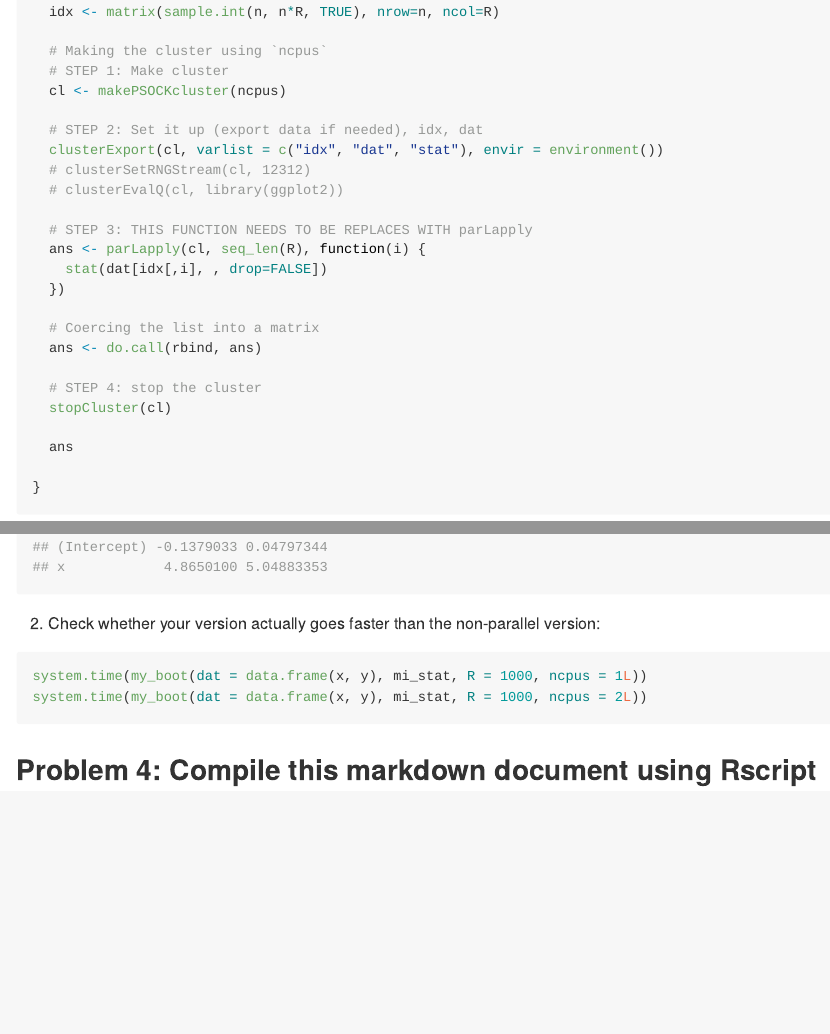
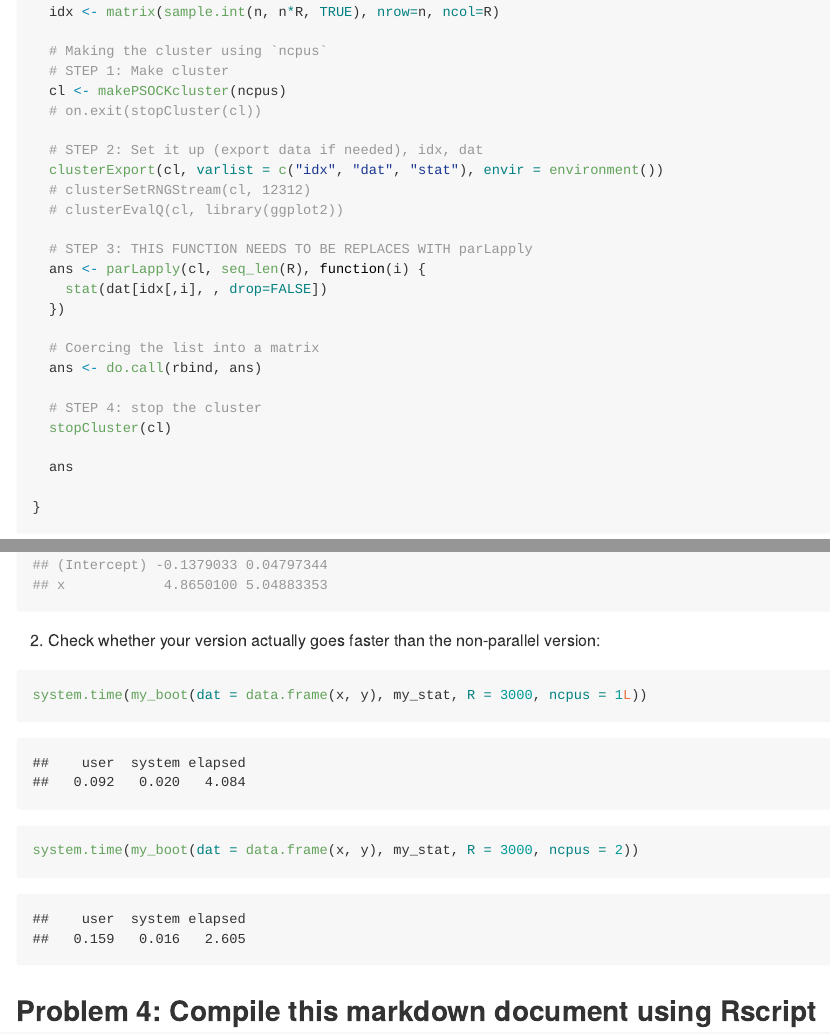
Before and after one commit to gvegayon/PM566-labs, an R Markdown document (week9/README.Rmd): the page in a window 1100 px wide, from 2220 px down, and a second part further down, joined at a grey line. The pictures show the output file week9/README.md that the author committed with the source, drawn offline in the style of GitHub.

Commit message:
Almost done with the lab

````diff
--- a/week9/README.Rmd
+++ b/week9/README.Rmd
@@ -97,6 +97,7 @@ my_boot <- function(dat, stat, R, ncpus = 1L) {
   # Making the cluster using `ncpus`
   # STEP 1: Make cluster
   cl <- makePSOCKcluster(ncpus)
+  # on.exit(stopCluster(cl))
 
   # STEP 2: Set it up (export data if needed), idx, dat
   clusterExport(cl, varlist = c("idx", "dat", "stat"), envir = environment())
@@ -157,9 +158,9 @@ ans0
 2. Check whether your version actually goes faster than the non-parallel version:
 
 
-```{r benchmark-problem3, eval = FALSE}
-system.time(my_boot(dat = data.frame(x, y), mi_stat, R = 1000, ncpus = 1L))
-system.time(my_boot(dat = data.frame(x, y), mi_stat, R = 1000, ncpus = 2L))
+```{r benchmark-problem3, eval = TRUE, cache=TRUE}
+system.time(my_boot(dat = data.frame(x, y), my_stat, R = 3000, ncpus = 1L))
+system.time(my_boot(dat = data.frame(x, y), my_stat, R = 3000, ncpus = 2))
 ```
 
 ## Problem 4: Compile this markdown document using Rscript
````
Also changed, not shown: week9/README.md.
